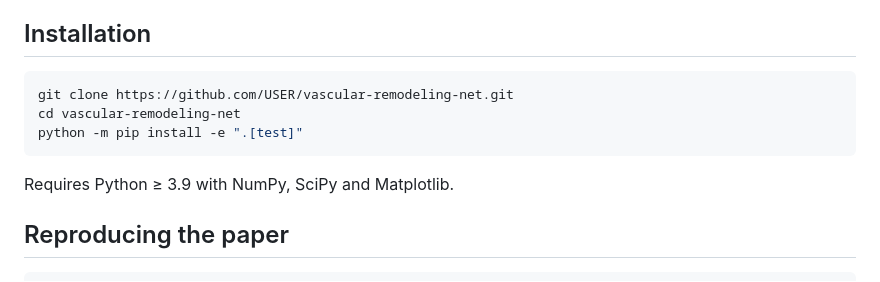
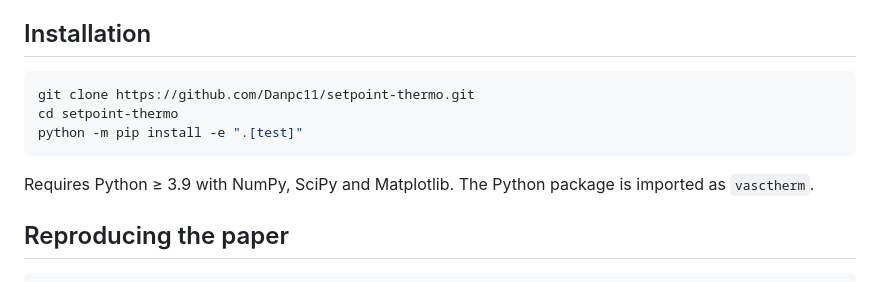
Before and after one commit to Danpc11/setpoint-thermo, a Markdown page: README.md, the part around one of its changes. GitHub-like rendering.

````diff
--- a/README.md
+++ b/README.md
@@ -16,12 +16,13 @@ the test suite.
 ## Installation
 
 ```bash
-git clone https://github.com/USER/vascular-remodeling-net.git
-cd vascular-remodeling-net
+git clone https://github.com/Danpc11/setpoint-thermo.git
+cd setpoint-thermo
 python -m pip install -e ".[test]"
 ```
 
-Requires Python ≥ 3.9 with NumPy, SciPy and Matplotlib.
+Requires Python ≥ 3.9 with NumPy, SciPy and Matplotlib. The Python package is imported as
+`vasctherm`.
 
 ## Reproducing the paper
 
````
Also changed, not shown: other parts of README.md (+7 -7 lines).
